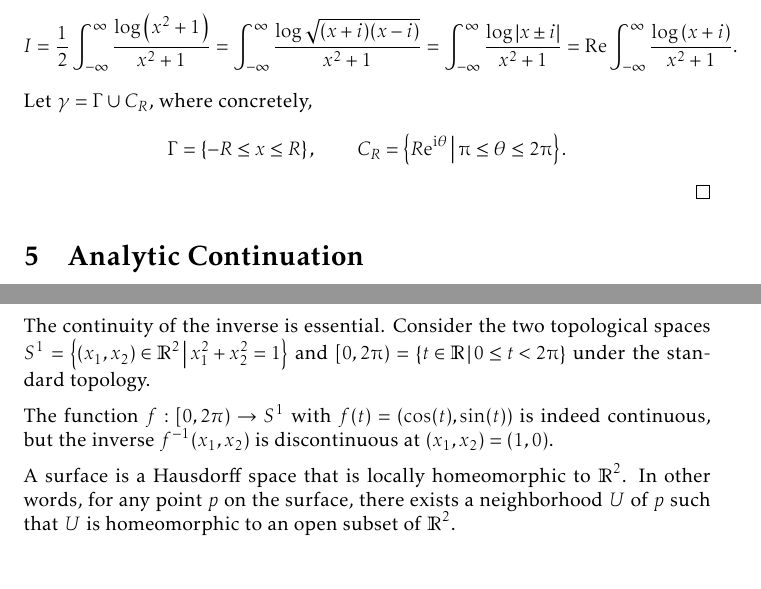
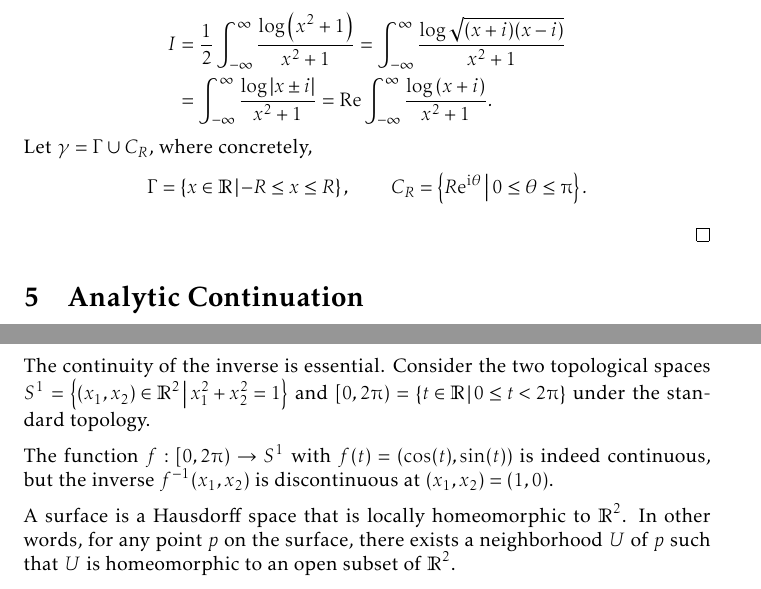
Before and after one commit to slipperking/complex-analysis-latex, a LaTeX document (main.tex): two parts of pages 130 and 154 of 168, joined at a grey line, cut so that both start at the same text. Compiled offline with pdfLaTeX.

Commit message:
overleaf_to_git (Tue Aug 26 23:06:26 2025 -0700): update main.tex from r20693 to r20697

```diff
--- a/main.tex
+++ b/main.tex
@@ -3030,8 +3030,13 @@ In the case that a branch point singularity is present on the contour, we may at
     Evaluate \(I=\int_0^\infty\frac{\log(x^2+1)}{x^2+1}\ddx\).
 \end{example}
 \begin{proof}
-    Notice that the integrand itself has branch points at \(z=\pm\ii\) coinciding with the poles from the denominator. We can rewrite the integral as \[I=\frac{1}{2}\int_{-\infty}^\infty\frac{\log\qty(x^2+1)}{x^2+1}=\int_{-\infty}^\infty\frac{\log\sqrt{(x+i)(x-i)}}{x^2+1}=\int_{-\infty}^\infty\frac{\log\abs{x\pm i}}{x^2+1}=\Re\int_{-\infty}^\infty\frac{\log\qty(x+i)}{x^2+1}.\]
-    Let \(\gamma=\Gamma\cup C_{R}\), where concretely, \[\Gamma=\cbraces{-R\leq x\leq R},\qquad C_{R}=\cbraces{R\ee^{\ii\theta}}{\piup\leq\theta\leq2\piup}.\]
+    Notice that the integrand itself has branch points at \(z=\pm\ii\) coinciding with the poles from the denominator. We can rewrite the integral as
+    \begin{align*}
+        I&=\frac{1}{2}\int_{-\infty}^\infty\frac{\log\qty(x^2+1)}{x^2+1}=\int_{-\infty}^\infty\frac{\log\sqrt{(x+i)(x-i)}}{x^2+1}\\
+        &=\int_{-\infty}^\infty\frac{\log\abs{x\pm i}}{x^2+1}=\Re\int_{-\infty}^\infty\frac{\log\qty(x+i)}{x^2+1}.
+    \end{align*}
+    Let \(\gamma=\Gamma\cup C_{R}\), where concretely, \[\Gamma=\cbraces{x\in\mathbb{R}}{-R\leq x\leq R},\qquad C_{R}=\cbraces{R\ee^{\ii\theta}}{0\leq\theta\leq\piup}.\]
+
 \end{proof}
 \section{Analytic Continuation}\label{sec:analyticcontinuation}
 \subsection{Analytic Function Elements}
@@ -3500,7 +3505,7 @@ For two topological spaces \(X\) and \(Y\), a function \(f:X\to Y\) is a \textsc
 
 The continuity of the inverse is essential. Consider the two topological spaces \(S^1=\cbraces{(x_1,x_2)\in\mathbb{R}^2}{x_1^2+x_2^2=1}\) and \([0,2\piup)=\cbraces{t\in\mathbb{R}}{0\leq t<2\piup}\) under the standard topology.
 
-The function \(f:[0,2\pi)\to S^1\) with \(f(t)=\qty(\cos(t),\sin(t))\) is indeed continuous, but the inverse \(f^{-1}\qty(x_1,x_2)\) is discontinuous at \(\qty(x_1,x_2)=(1,0)\).
+The function \(f:[0,2\piup)\to S^1\) with \(f(t)=\qty(\cos(t),\sin(t))\) is indeed continuous, but the inverse \(f^{-1}\qty(x_1,x_2)\) is discontinuous at \(\qty(x_1,x_2)=(1,0)\).
 
 A surface is a Hausdorff space that is locally homeomorphic to \(\mathbb{R}^2\). In other words, for any point \(p\) on the surface, there exists a neighborhood \(U\) of \(p\) such that \(U\) is homeomorphic to an open subset of \(\mathbb{R}^2\).
 
```
Also changed, not shown: main.tex (2 more changed lines).
